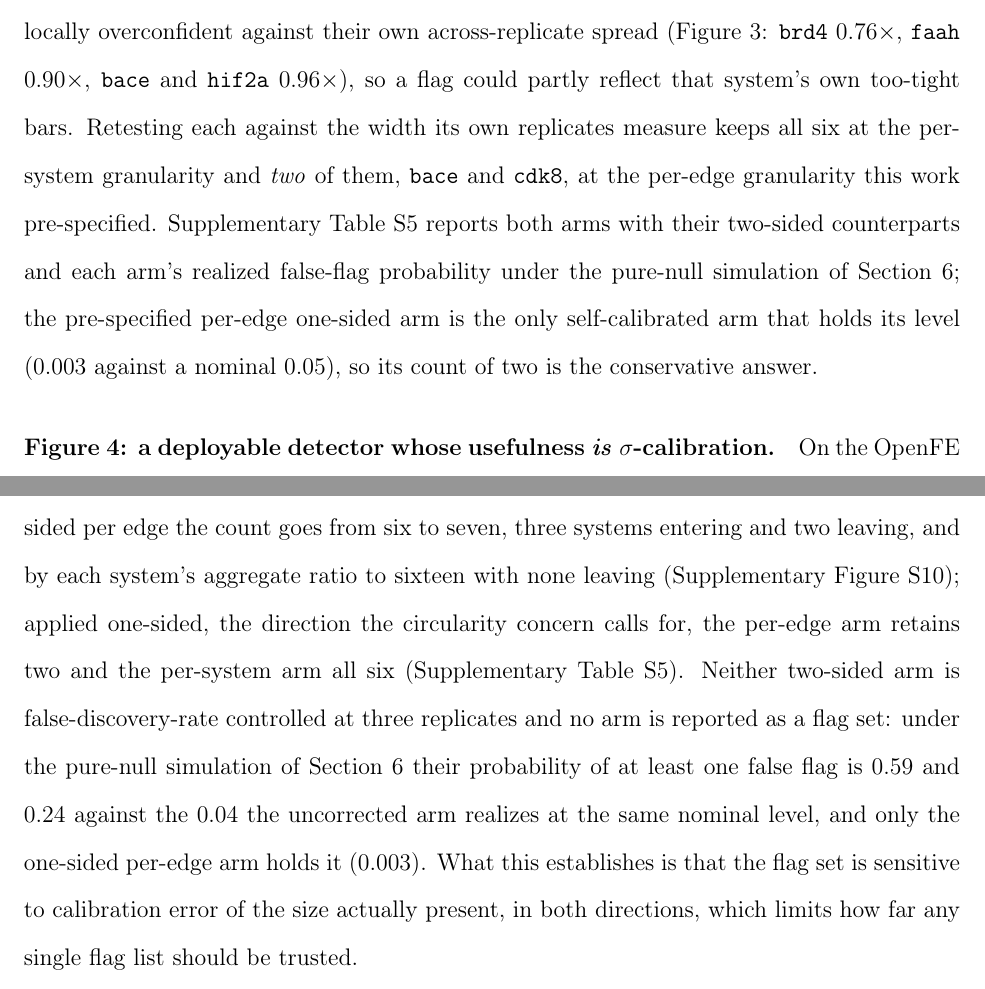
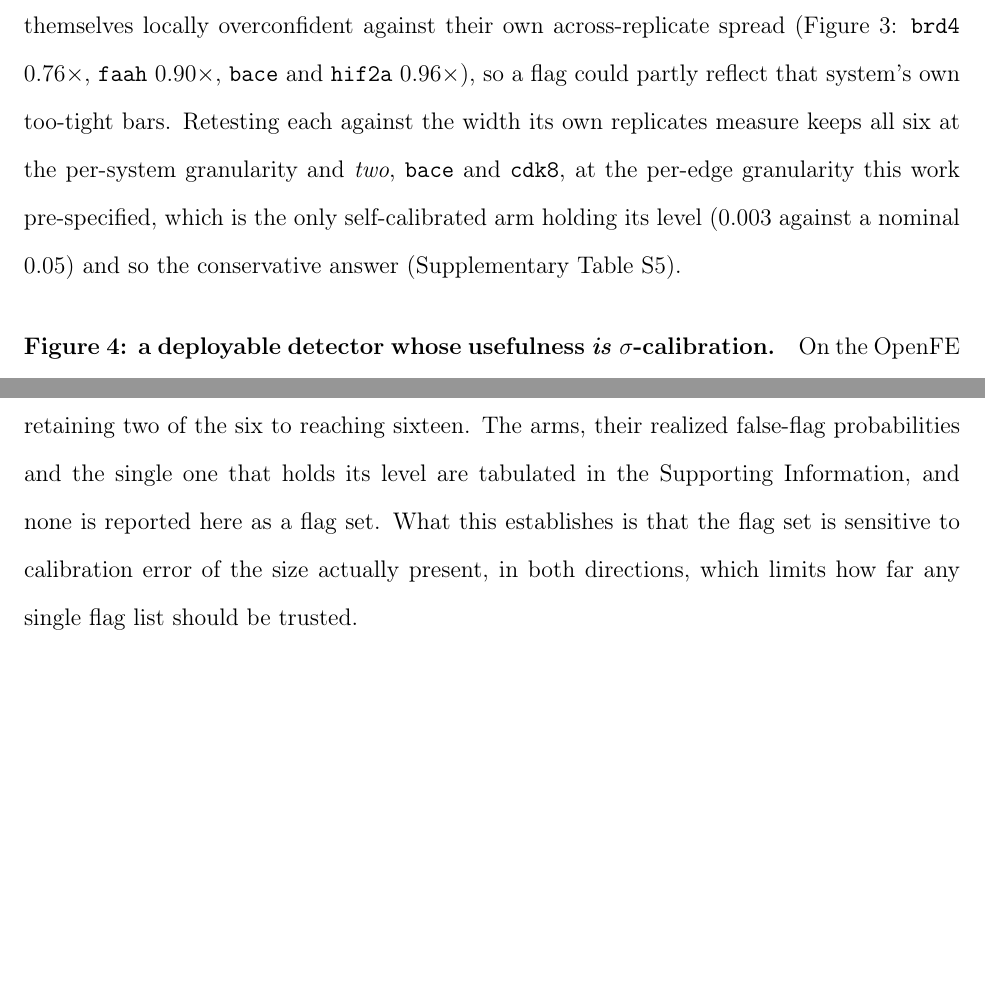
Before and after one commit to doctawho42/fep-surrogate-pipeline, a LaTeX paper (docs/paper_jctc.tex, which reads docs/paper_body.tex): two parts of pages 16 and 34 of 90 before the commit and two parts of pages 16 and 34 of 89 after it, joined at a grey line, cut so that both start at the same text, the shorter picture padded with empty space. Compiled offline with pdfLaTeX.

Commit message:
docs(paper1): trim two pages of duplication, and table where every change landed
The consolidated trim, now that the content has stopped moving. Three passages
that stated in the main text what the Supporting Information already tabulated
are compressed to their conclusions with the detail left where it lives: the
sigma-profile stress tests, the self-calibration granularity in Section 4, and
the same material again in the Limitations. The applicability-map synthesis is
compressed with them.

That synthesis also carried an uncorrected claim. It described commit trust as
paying "in simulations that do not consume the physics variance" three commits
after the contributions bullet was corrected to say it is measured on real
out-of-distribution benchmark edges and that only the stopping rule is
simulation-only. Same defect the editor named, committed by me while executing
the item that named it, caught here.

The main text is twenty-one pages, one more than it held two rounds ago. What
the list required added more than compression could recover without deleting
content the list also required.

revision_propagation.md is the location-by-location table the editor asked for:
one row per required change, every place it reached, and the commit. It also
records the three numbers that gained a generator during this round, and states
plainly at the end where the paper still exceeds its own page target and that
the propagation defect recurred once.

```diff
--- a/docs/paper_body.tex
+++ b/docs/paper_body.tex
@@ -516,12 +516,10 @@ which assumes no Gaussian null. A subtler concern is that four of the six flagge
 against their own across-replicate spread (Figure~\ref{fig:Arep}: \texttt{brd4} $0.76\times$,
 \texttt{faah} $0.90\times$, \texttt{bace} and \texttt{hif2a} $0.96\times$), so a flag could partly
 reflect that system's own too-tight bars. Retesting each against the width its own replicates
-measure keeps all six at the per-system granularity and \emph{two} of them, \texttt{bace} and
-\texttt{cdk8}, at the per-edge granularity this work pre-specified. Supplementary
-Table~\ref{tab:selfgrid} reports both arms with their two-sided counterparts and each arm's
-realized false-flag probability under the pure-null simulation of Section~\ref{sec:methods}; the
-pre-specified per-edge one-sided arm is the only self-calibrated arm that holds its level ($0.003$
-against a nominal $0.05$), so its count of two is the conservative answer.
+measure keeps all six at the per-system granularity and \emph{two}, \texttt{bace} and
+\texttt{cdk8}, at the per-edge granularity this work pre-specified, which is the only
+self-calibrated arm holding its level ($0.003$ against a nominal $0.05$) and so the conservative
+answer (Supplementary Table~\ref{tab:selfgrid}).
 
 \paragraph{Figure~\ref{fig:L}: a deployable detector whose usefulness \emph{is} $\sigma$-calibration.}
 On the OpenFE IndustryBenchmarks2024~\citep{baumann2025industrybenchmarks} ($1145$ edges over
@@ -1057,15 +1048,10 @@ The cross-replicate check shows that what is flagged reproduces across independe
 a false-positive-rate guarantee and does not certify the nominal Benjamini--Hochberg rate. Recall
 cannot be measured at all, there being no ground-truth error labels. Replacing each system's
 reported standard error by its own replicate-measured calibration changes the flag set in both
-directions and by an amount depending on the granularity: applied two-sided per edge the count goes
-from six to seven, three systems entering and two leaving, and by each system's aggregate ratio to
-sixteen with none leaving (Supplementary Figure~\ref{fig:Self}); applied one-sided, the direction
-the circularity concern calls for, the per-edge arm retains two and the per-system arm all six
-(Supplementary Table~\ref{tab:selfgrid}). Neither two-sided arm is false-discovery-rate controlled
-at three replicates and no arm is reported as a flag set: under the pure-null simulation of
-Section~\ref{sec:methods} their probability of at least one false flag is $0.59$ and $0.24$ against
-the $0.04$ the uncorrected arm realizes at the same nominal level, and only the one-sided per-edge
-arm holds it ($0.003$). What this establishes is that the flag set is sensitive to calibration
+directions, by an amount depending on the granularity and the direction, from retaining two of the
+six to reaching sixteen. The arms, their realized false-flag probabilities and the single one that
+holds its level are tabulated in the Supporting Information, and none is reported here as a flag
+set. What this establishes is that the flag set is sensitive to calibration
 error of the size actually present, in both directions, which limits how far any single flag list
 should be trusted.
 
```
Also changed, not shown: docs/paper_body.tex (29 more changed lines).
